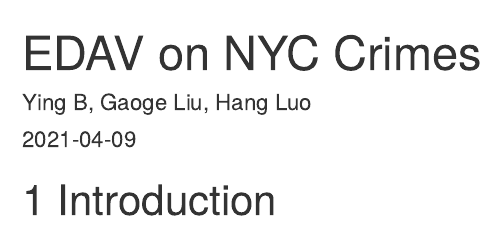
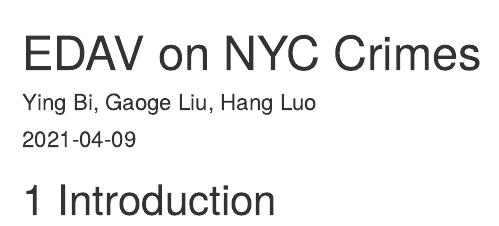
Before and after one commit to GniB23/NYC_Crime_EDAV, an R Markdown document (index.Rmd): the page in a window 1100 px wide, from its top. Rendered offline with R 4.5, knitr and Pandoc, with nearby package versions; drawn as R Markdown's standard HTML page in place of the format the file asks for.

Commit message:
Solve typing mistakes

```diff
--- a/index.Rmd
+++ b/index.Rmd
@@ -1,6 +1,6 @@
 ---
 title: "EDAV on NYC Crimes"
-author: "Ying B, Gaoge Liu, Hang Luo"
+author: "Ying Bi, Gaoge Liu, Hang Luo"
 date: "`r Sys.Date()`"
 site: bookdown::bookdown_site
 ---
```
